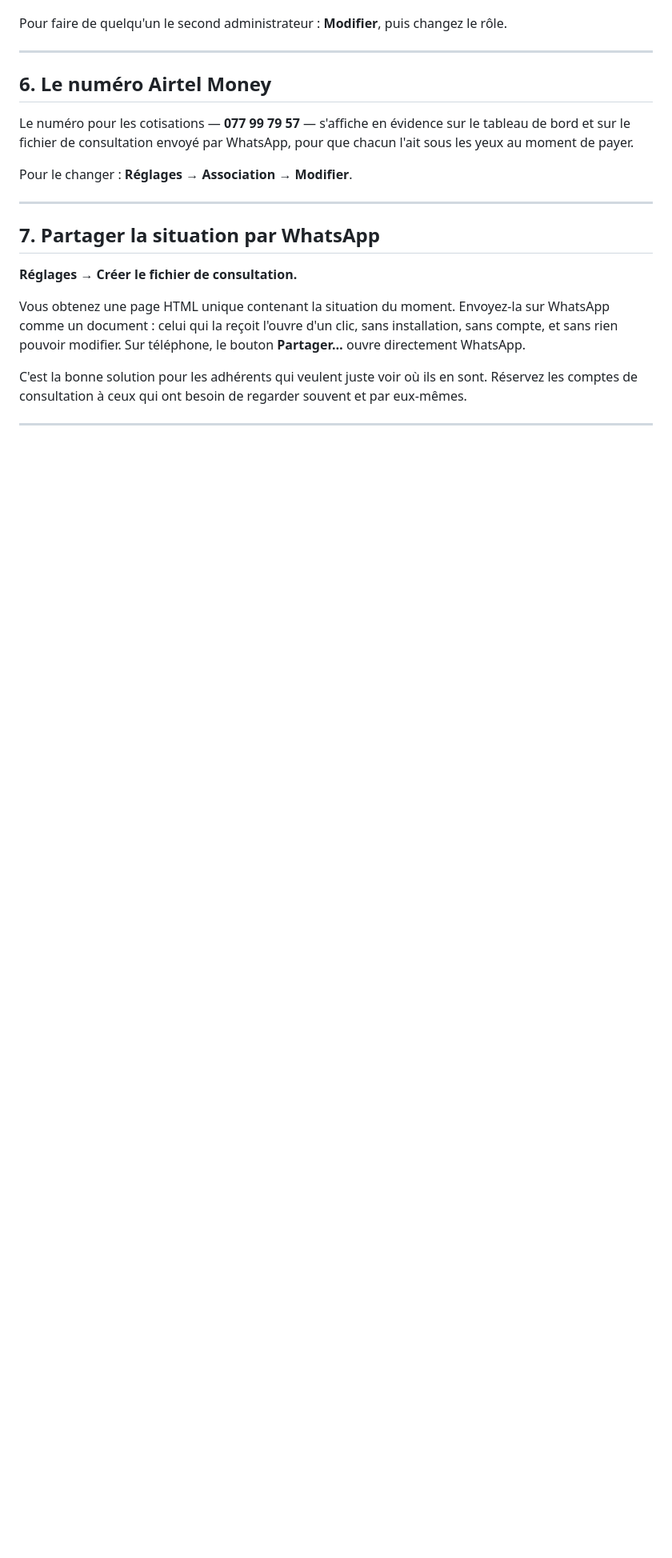
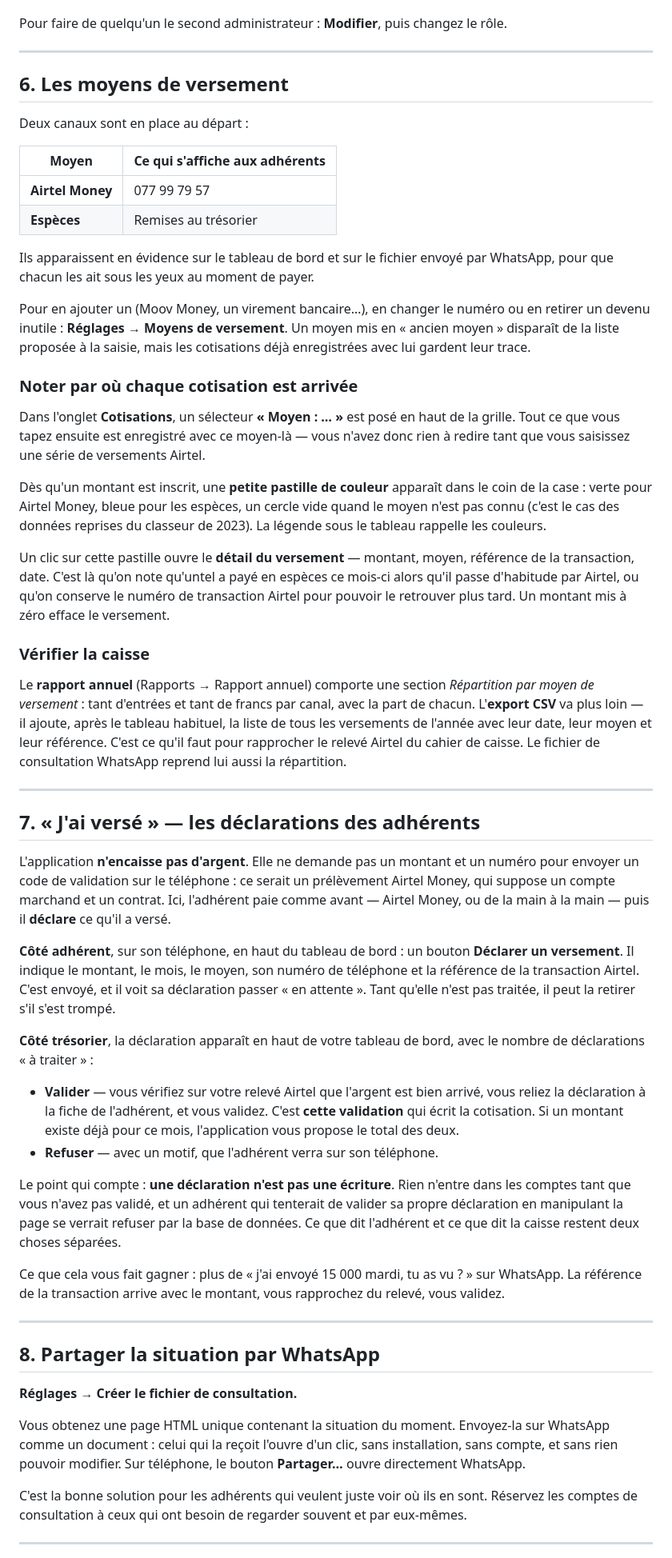
Before and after one commit to MagangaMoctarFridolin/CaisseGFN, a Markdown page: GUIDE-INSTALLATION.md, the part around one of its changes. Shown at 80% size. Drawn GitHub-style; blank space fills up the shorter version.

Commit message:
Revise payment methods and declaration process
Updated the payment methods section and added details on how to declare payments. Adjusted the structure of the document to improve clarity.

```diff
--- a/GUIDE-INSTALLATION.md
+++ b/GUIDE-INSTALLATION.md
@@ -132,17 +132,89 @@ le rôle.
 
 ---
 
-## 6. Le numéro Airtel Money
+## 6. Les moyens de versement
 
-Le numéro pour les cotisations — **077 99 79 57** — s'affiche en évidence sur
-le tableau de bord et sur le fichier de consultation envoyé par WhatsApp,
-pour que chacun l'ait sous les yeux au moment de payer.
+Deux canaux sont en place au départ :
 
-Pour le changer : **Réglages → Association → Modifier**.
+| Moyen | Ce qui s'affiche aux adhérents |
+|---|---|
+| **Airtel Money** | 077 99 79 57 |
+| **Espèces** | Remises au trésorier |
+
+Ils apparaissent en évidence sur le tableau de bord et sur le fichier envoyé
+par WhatsApp, pour que chacun les ait sous les yeux au moment de payer.
+
+Pour en ajouter un (Moov Money, un virement bancaire…), en changer le numéro
+ou en retirer un devenu inutile : **Réglages → Moyens de versement**. Un moyen
+mis en « ancien moyen » disparaît de la liste proposée à la saisie, mais les
+cotisations déjà enregistrées avec lui gardent leur trace.
+
+### Noter par où chaque cotisation est arrivée
+
+Dans l'onglet **Cotisations**, un sélecteur **« Moyen : … »** est posé en haut
+de la grille. Tout ce que vous tapez ensuite est enregistré avec ce moyen-là —
+vous n'avez donc rien à redire tant que vous saisissez une série de versements
+Airtel.
+
+Dès qu'un montant est inscrit, une **petite pastille de couleur** apparaît dans
+le coin de la case : verte pour Airtel Money, bleue pour les espèces, un cercle
+vide quand le moyen n'est pas connu (c'est le cas des données reprises du
+classeur de 2023). La légende sous le tableau rappelle les couleurs.
+
+Un clic sur cette pastille ouvre le **détail du versement** — montant, moyen,
+référence de la transaction, date. C'est là qu'on note qu'untel a payé en
+espèces ce mois-ci alors qu'il passe d'habitude par Airtel, ou qu'on conserve
+le numéro de transaction Airtel pour pouvoir le retrouver plus tard. Un montant
+mis à zéro efface le versement.
+
+### Vérifier la caisse
+
+Le **rapport annuel** (Rapports → Rapport annuel) comporte une section
+*Répartition par moyen de versement* : tant d'entrées et tant de francs par
+canal, avec la part de chacun. L'**export CSV** va plus loin — il ajoute, après
+le tableau habituel, la liste de tous les versements de l'année avec leur date,
+leur moyen et leur référence. C'est ce qu'il faut pour rapprocher le relevé
+Airtel du cahier de caisse. Le fichier de consultation WhatsApp reprend lui
+aussi la répartition.
 
 ---
 
-## 7. Partager la situation par WhatsApp
+## 7. « J'ai versé » — les déclarations des adhérents
+
+L'application **n'encaisse pas d'argent**. Elle ne demande pas un montant et un
+numéro pour envoyer un code de validation sur le téléphone : ce serait un
+prélèvement Airtel Money, qui suppose un compte marchand et un contrat. Ici,
+l'adhérent paie comme avant — Airtel Money, ou de la main à la main — puis il
+**déclare** ce qu'il a versé.
+
+**Côté adhérent**, sur son téléphone, en haut du tableau de bord : un bouton
+**Déclarer un versement**. Il indique le montant, le mois, le moyen, son numéro
+de téléphone et la référence de la transaction Airtel. C'est envoyé, et il voit
+sa déclaration passer « en attente ». Tant qu'elle n'est pas traitée, il peut la
+retirer s'il s'est trompé.
+
+**Côté trésorier**, la déclaration apparaît en haut de votre tableau de bord,
+avec le nombre de déclarations « à traiter » :
+
+- **Valider** — vous vérifiez sur votre relevé Airtel que l'argent est bien
+  arrivé, vous reliez la déclaration à la fiche de l'adhérent, et vous validez.
+  C'est **cette validation** qui écrit la cotisation. Si un montant existe déjà
+  pour ce mois, l'application vous propose le total des deux.
+- **Refuser** — avec un motif, que l'adhérent verra sur son téléphone.
+
+Le point qui compte : **une déclaration n'est pas une écriture**. Rien n'entre
+dans les comptes tant que vous n'avez pas validé, et un adhérent qui tenterait
+de valider sa propre déclaration en manipulant la page se verrait refuser par la
+base de données. Ce que dit l'adhérent et ce que dit la caisse restent deux
+choses séparées.
+
+Ce que cela vous fait gagner : plus de « j'ai envoyé 15 000 mardi, tu as vu ? »
+sur WhatsApp. La référence de la transaction arrive avec le montant, vous
+rapprochez du relevé, vous validez.
+
+---
+
+## 8. Partager la situation par WhatsApp
 
 **Réglages → Créer le fichier de consultation.**
 
```
Also changed, not shown: other parts of GUIDE-INSTALLATION.md (+34 -9 lines).
